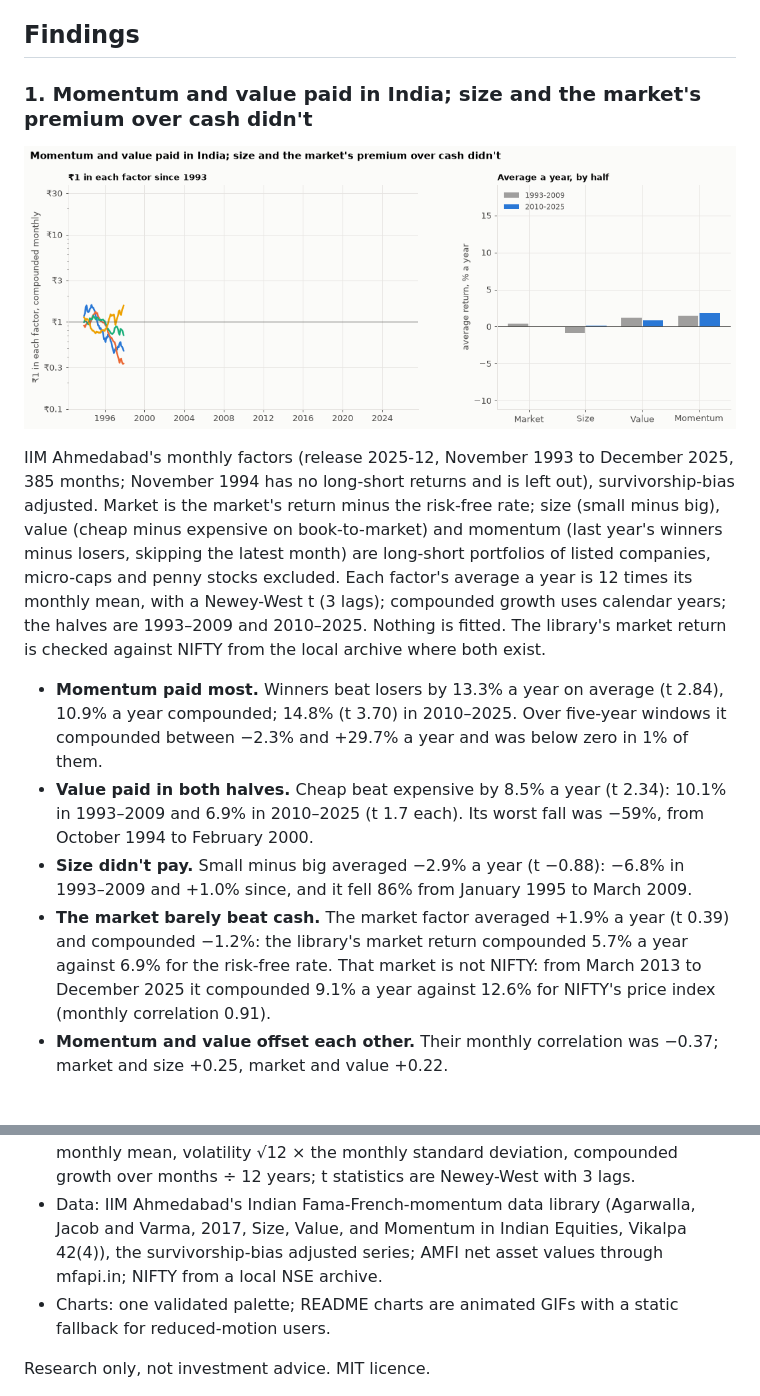
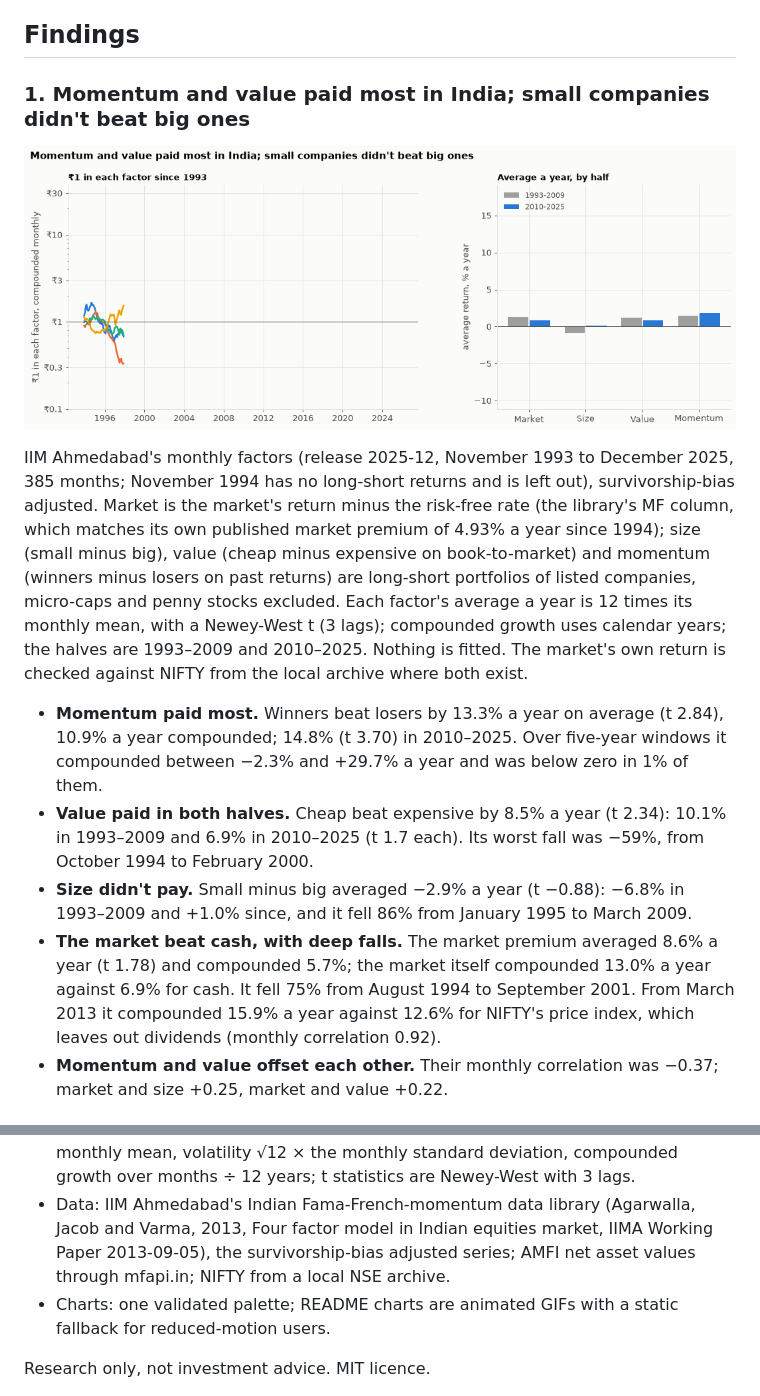
Before and after one commit to Dhirajdas18/fama-french-factors, a Markdown page: README.md, 2 parts joined by grey strips. Drawn GitHub-style; pictures changed too: docs/img/factors.gif.

```diff
--- a/README.md
+++ b/README.md
@@ -24,18 +24,19 @@ market, size, value and momentum exposures and what is left over, computed in yo
 
 ## Findings
 
-### 1. Momentum and value paid in India; size and the market's premium over cash didn't
+### 1. Momentum and value paid most in India; small companies didn't beat big ones
 
 <a href="docs/img/factors.png"><picture><source media="(prefers-reduced-motion: reduce)" srcset="docs/img/factors.png"><img src="docs/img/factors.gif" alt="Growth of one rupee in the Indian market, size, value and momentum factors from 1993 to 2025, and each factor's average return a year in 1993-2009 and 2010-2025" width="720"></picture></a>
 
 IIM Ahmedabad's monthly factors (release 2025-12, November 1993 to December 2025, 385 months;
 November 1994 has no long-short returns and is left out), survivorship-bias adjusted. Market is
-the market's return minus the risk-free rate; size (small minus big), value (cheap minus expensive
-on book-to-market) and momentum (last year's winners minus losers, skipping the latest month) are
-long-short portfolios of listed companies, micro-caps and penny stocks excluded. Each factor's
-average a year is 12 times its monthly mean, with a Newey-West t (3 lags); compounded growth uses
-calendar years; the halves are 1993–2009 and 2010–2025. Nothing is fitted. The library's market
-return is checked against NIFTY from the local archive where both exist.
+the market's return minus the risk-free rate (the library's MF column, which matches its own
+published market premium of 4.93% a year since 1994); size (small minus big), value (cheap minus
+expensive on book-to-market) and momentum (winners minus losers on past returns) are long-short
+portfolios of listed companies, micro-caps and penny stocks excluded. Each factor's average a year
+is 12 times its monthly mean, with a Newey-West t (3 lags); compounded growth uses calendar years;
+the halves are 1993–2009 and 2010–2025. Nothing is fitted. The market's own return is checked
+against NIFTY from the local archive where both exist.
 
 - **Momentum paid most.** Winners beat losers by 13.3% a year on average (t 2.84), 10.9% a year
   compounded; 14.8% (t 3.70) in 2010–2025. Over five-year windows it compounded between −2.3% and
@@ -44,10 +45,10 @@ return is checked against NIFTY from the local archive where both exist.
   and 6.9% in 2010–2025 (t 1.7 each). Its worst fall was −59%, from October 1994 to February 2000.
 - **Size didn't pay.** Small minus big averaged −2.9% a year (t −0.88): −6.8% in 1993–2009 and
   +1.0% since, and it fell 86% from January 1995 to March 2009.
-- **The market barely beat cash.** The market factor averaged +1.9% a year (t 0.39) and compounded
-  −1.2%: the library's market return compounded 5.7% a year against 6.9% for the risk-free rate. That
-  market is not NIFTY: from March 2013 to December 2025 it compounded 9.1% a year against 12.6% for
-  NIFTY's price index (monthly correlation 0.91).
+- **The market beat cash, with deep falls.** The market premium averaged 8.6% a year (t 1.78) and
+  compounded 5.7%; the market itself compounded 13.0% a year against 6.9% for cash. It fell 75%
+  from August 1994 to September 2001. From March 2013 it compounded 15.9% a year against 12.6% for
+  NIFTY's price index, which leaves out dividends (monthly correlation 0.92).
 - **Momentum and value offset each other.** Their monthly correlation was −0.37; market and size
   +0.25, market and value +0.22.
 
@@ -81,8 +82,8 @@ it.
   volatility √12 × the monthly standard deviation, compounded growth over months ÷ 12 years; t
   statistics are Newey-West with 3 lags.
 - Data: IIM Ahmedabad's Indian Fama-French-momentum data library (Agarwalla, Jacob and Varma,
-  2017, Size, Value, and Momentum in Indian Equities, Vikalpa 42(4)), the survivorship-bias adjusted
-  series; AMFI net asset values through mfapi.in; NIFTY from a local NSE archive.
+  2013, Four factor model in Indian equities market, IIMA Working Paper 2013-09-05), the
+  survivorship-bias adjusted series; AMFI net asset values through mfapi.in; NIFTY from a local NSE archive.
 - Charts: one validated palette; README charts are animated GIFs with a static fallback for
   reduced-motion users.
 
```
Also changed, not shown: docs/img/factors.png, 5 other files.
